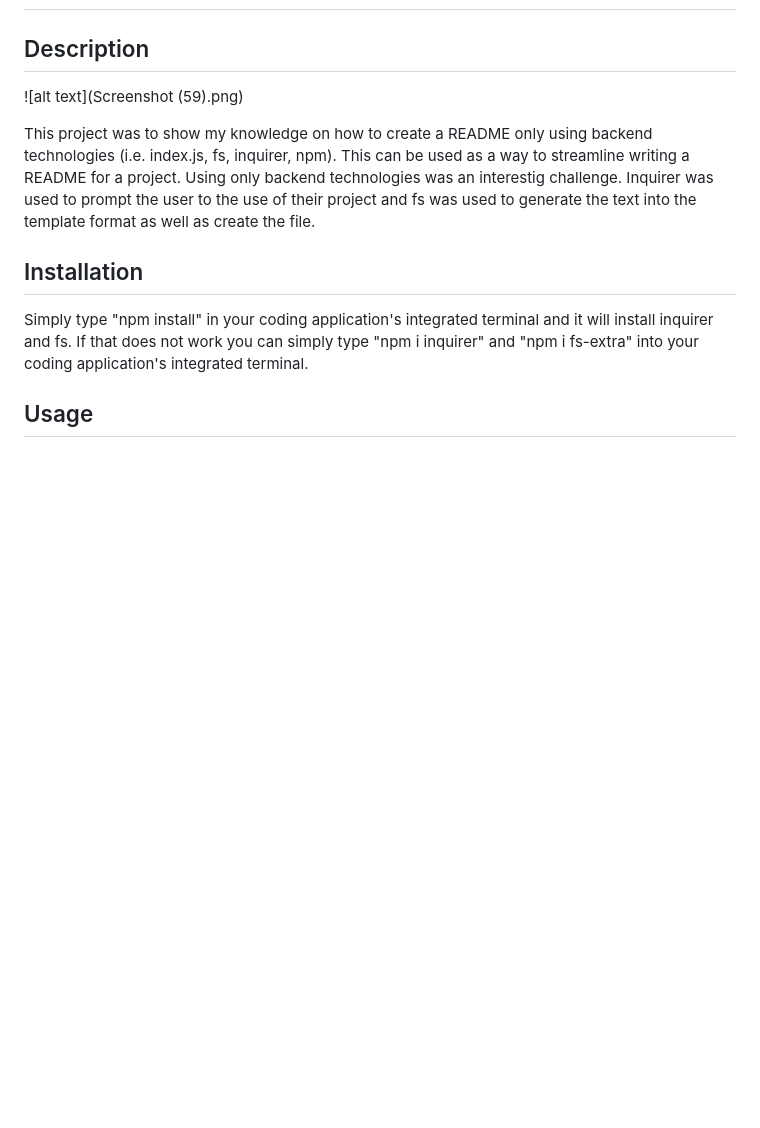
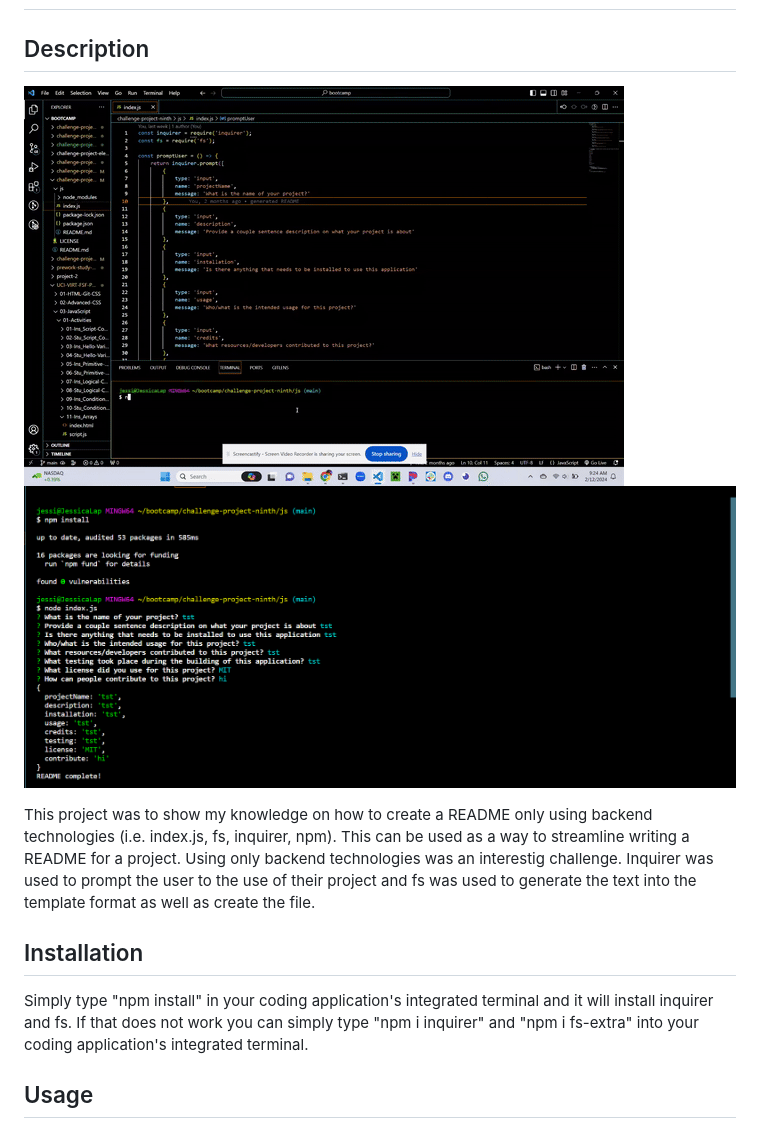
Before and after one commit to jessclark1234/generate-README, a Markdown page: README.md, the part around the change. GitHub-like rendering; pictures changed too: project9.gif (added); blank space fills up the shorter version.

```diff
--- a/README.md
+++ b/README.md
@@ -2,7 +2,8 @@
 
 ## Description
 
-![alt text](Screenshot (59).png)
+![alt text](project9.gif)
+![alt text](preview.png)
 
 This project was to show my knowledge on how to create a README only using backend technologies (i.e. index.js, fs, inquirer, npm). This can be used as a way to streamline writing a README for a project. Using only backend technologies was an interestig challenge.  Inquirer was used to prompt the user to the use of their project and fs was used to generate the text into the template format as well as create the file.
 
```
Also changed, not shown: js/templateREADME.md (added, +29 -0 lines), preview.png (renamed from Screenshot (59).png).
